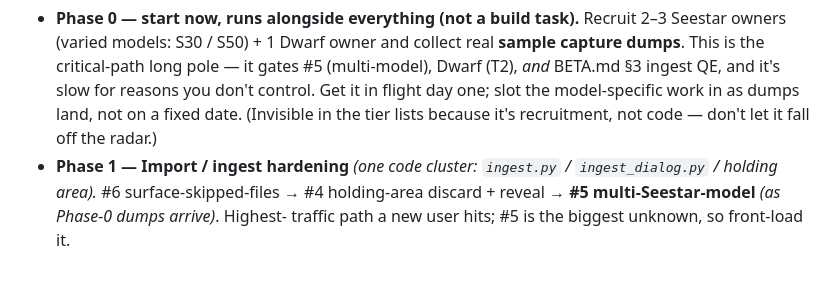
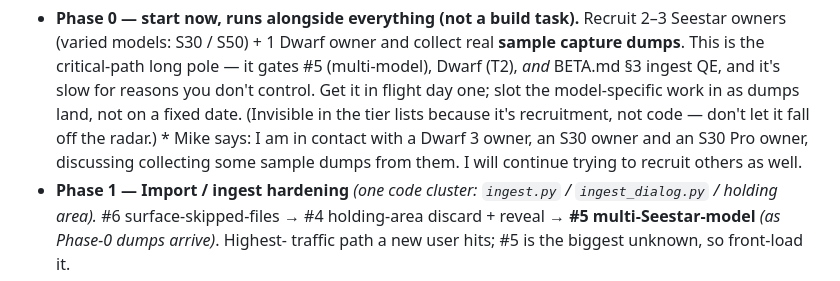
Before and after one commit to mjm1138/m110, a Markdown page: BETA_FEATURES.md, the part around the change. Drawn GitHub-style.

Commit message:
update on beta features, I am recruiting seestar and dwarflabs users to contribute capture dumps to test import.

```diff
--- a/BETA_FEATURES.md
+++ b/BETA_FEATURES.md
@@ -34,6 +34,7 @@ of work).
   you don't control. Get it in flight day one; slot the model-specific work in as
   dumps land, not on a fixed date. (Invisible in the tier lists because it's
   recruitment, not code — don't let it fall off the radar.)
+	  * Mike says: I am in contact with a Dwarf 3 owner, an S30 owner and an S30 Pro owner, discussing collecting some sample dumps from them. I will continue trying to recruit others as well.
 - **Phase 1 — Import / ingest hardening** *(one code cluster: `ingest.py` /
   `ingest_dialog.py` / holding area).* #6 surface-skipped-files → #4 holding-area
   discard + reveal → **#5 multi-Seestar-model** *(as Phase-0 dumps arrive)*. Highest-
```
